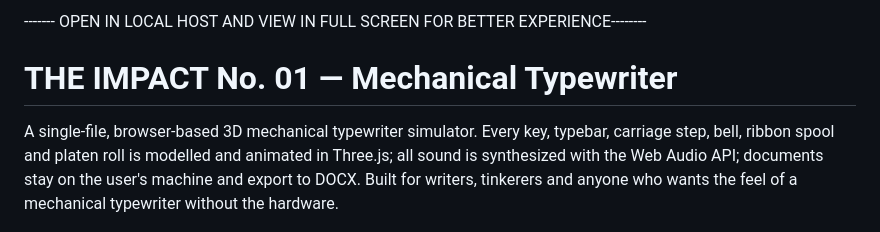
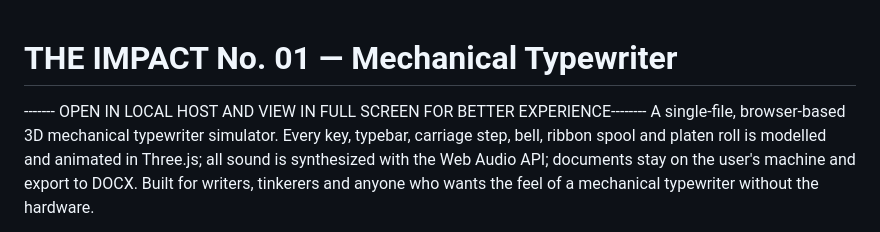
Before and after one commit to RahulBongu/Typewriter, a Markdown page: README.md, the part around the change. Drawn GitHub-style.

Commit message:
Fix formatting in README.md header

```diff
--- a/README.md
+++ b/README.md
@@ -1,6 +1,6 @@
-------- OPEN IN LOCAL HOST AND VIEW IN FULL SCREEN FOR BETTER EXPERIENCE--------
 # THE IMPACT No. 01 — Mechanical Typewriter
 
+------- OPEN IN LOCAL HOST AND VIEW IN FULL SCREEN FOR BETTER EXPERIENCE--------
 A single-file, browser-based 3D mechanical typewriter simulator. Every key, typebar, carriage step, bell, ribbon spool and platen roll is modelled and animated in Three.js; all sound is synthesized with the Web Audio API; documents stay on the user's machine and export to DOCX. Built for writers, tinkerers and anyone who wants the feel of a mechanical typewriter without the hardware.
 
 ![THE IMPACT No. 01](/docs/screenshot-write.png)
```
